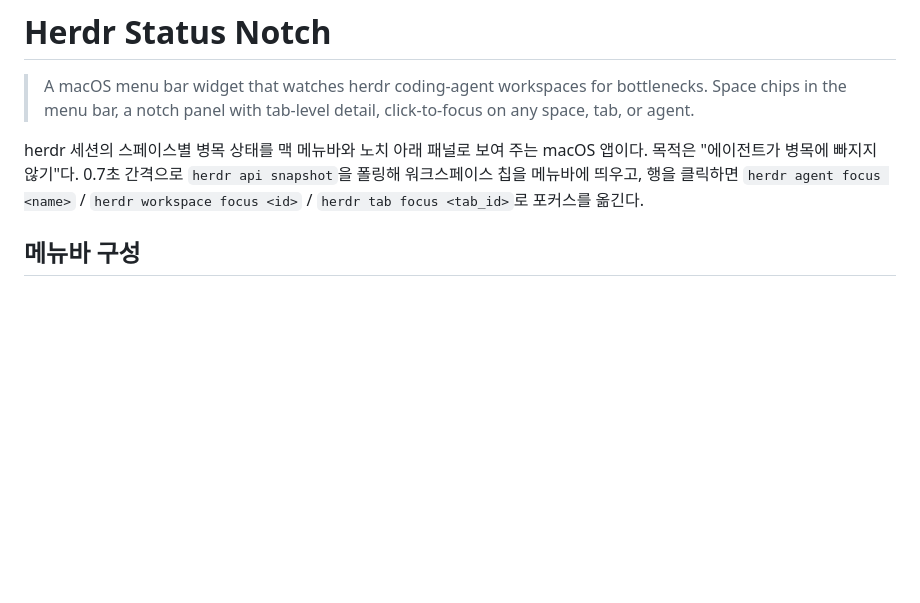
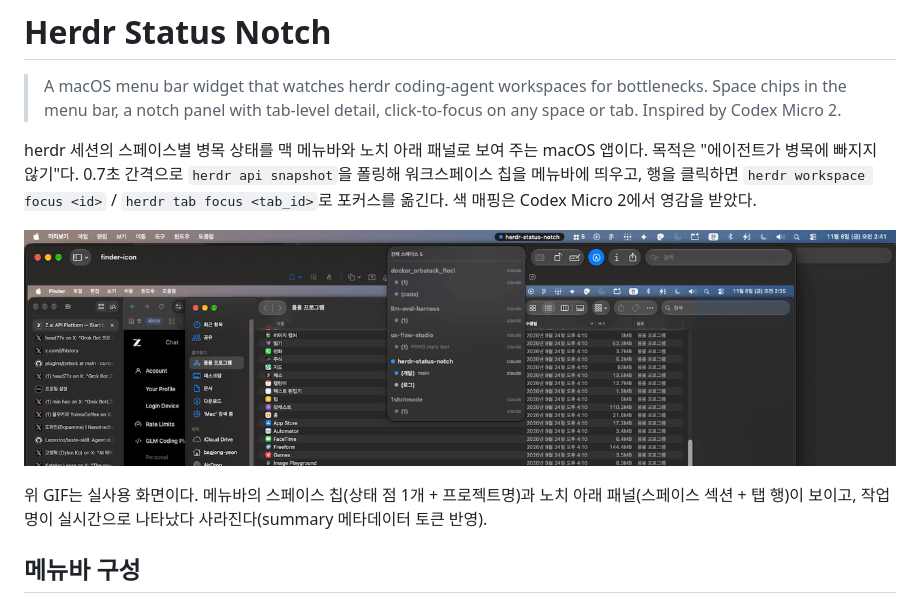
Before and after one commit to mkdir-run-dev/herdr-status-notch, a Markdown page: README.md, the part around the change. GitHub-like rendering; pictures changed too: docs/widget.gif (added); blank space fills up the shorter version.

Commit message:
README에 데모 GIF와 Codex Micro 2 크레딧 추가
실사용 화면 6프레임 GIF(메뉴바 칩 + 노치 패널, summary 토큰 넣고 빼며
작업명이 실시간 변하는 장면)를 docs/widget.gif로 넣고 소개에
inspired by Codex Micro 2를 밝힌다.

Co-Authored-By: Claude Code <noreply@anthropic.com>

```diff
--- a/README.md
+++ b/README.md
@@ -2,13 +2,20 @@
 
 > A macOS menu bar widget that watches herdr coding-agent workspaces for
 > bottlenecks. Space chips in the menu bar, a notch panel with tab-level
-> detail, click-to-focus on any space, tab, or agent.
+> detail, click-to-focus on any space or tab.
+> Inspired by Codex Micro 2.
 
 herdr 세션의 스페이스별 병목 상태를 맥 메뉴바와 노치 아래 패널로 보여 주는
 macOS 앱이다. 목적은 "에이전트가 병목에 빠지지 않기"다. 0.7초 간격으로
 `herdr api snapshot`을 폴링해 워크스페이스 칩을 메뉴바에 띄우고, 행을 클릭하면
-`herdr agent focus <name>` / `herdr workspace focus <id>` /
-`herdr tab focus <tab_id>`로 포커스를 옮긴다.
+`herdr workspace focus <id>` / `herdr tab focus <tab_id>`로 포커스를 옮긴다.
+색 매핑은 Codex Micro 2에서 영감을 받았다.
+
+![위젯 데모](docs/widget.gif)
+
+위 GIF는 실사용 화면이다. 메뉴바의 스페이스 칩(상태 점 1개 + 프로젝트명)과
+노치 아래 패널(스페이스 섹션 + 탭 행)이 보이고, 작업명이 실시간으로
+나타났다 사라진다(summary 메타데이터 토큰 반영).
 
 ## 메뉴바 구성
 
```
